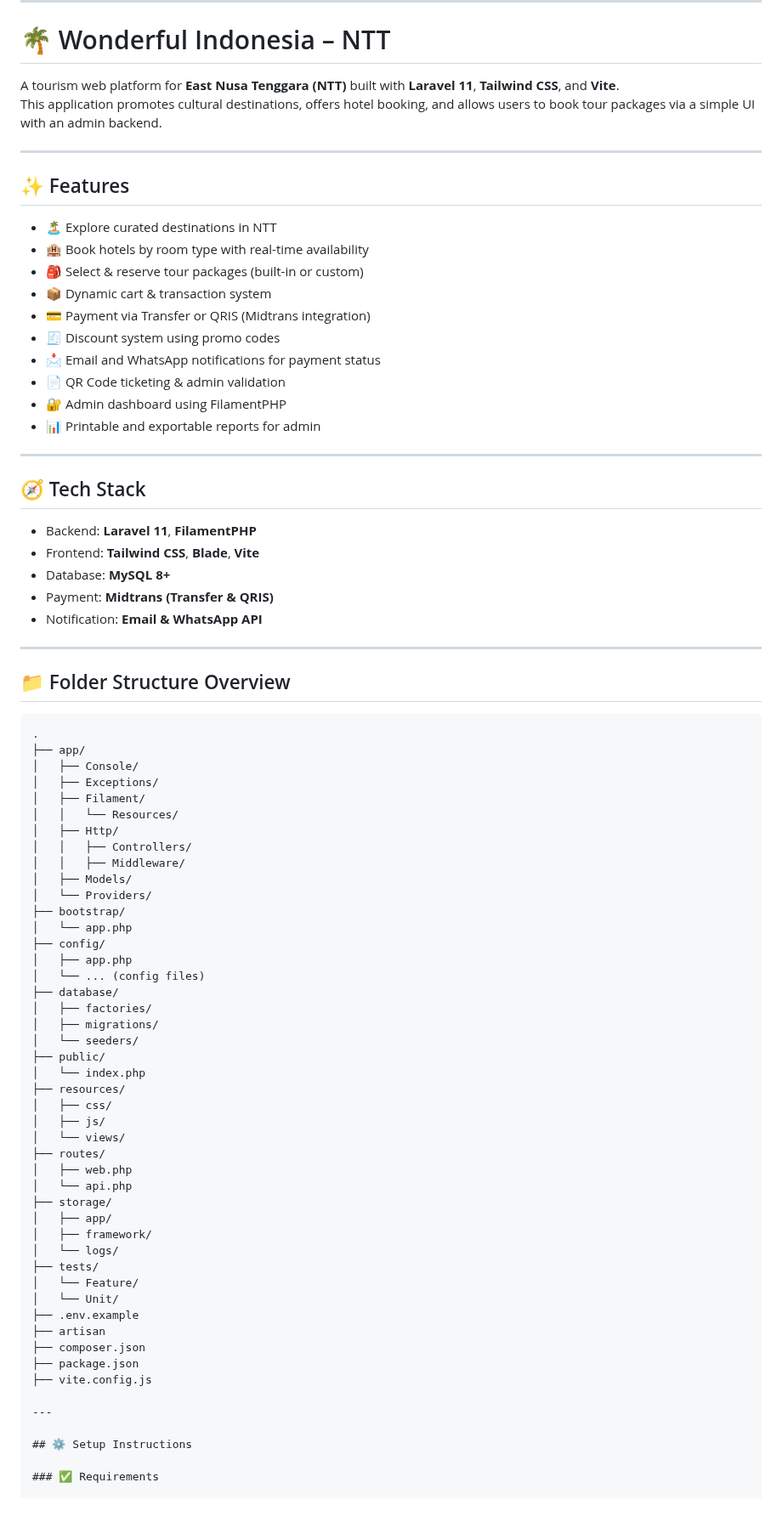
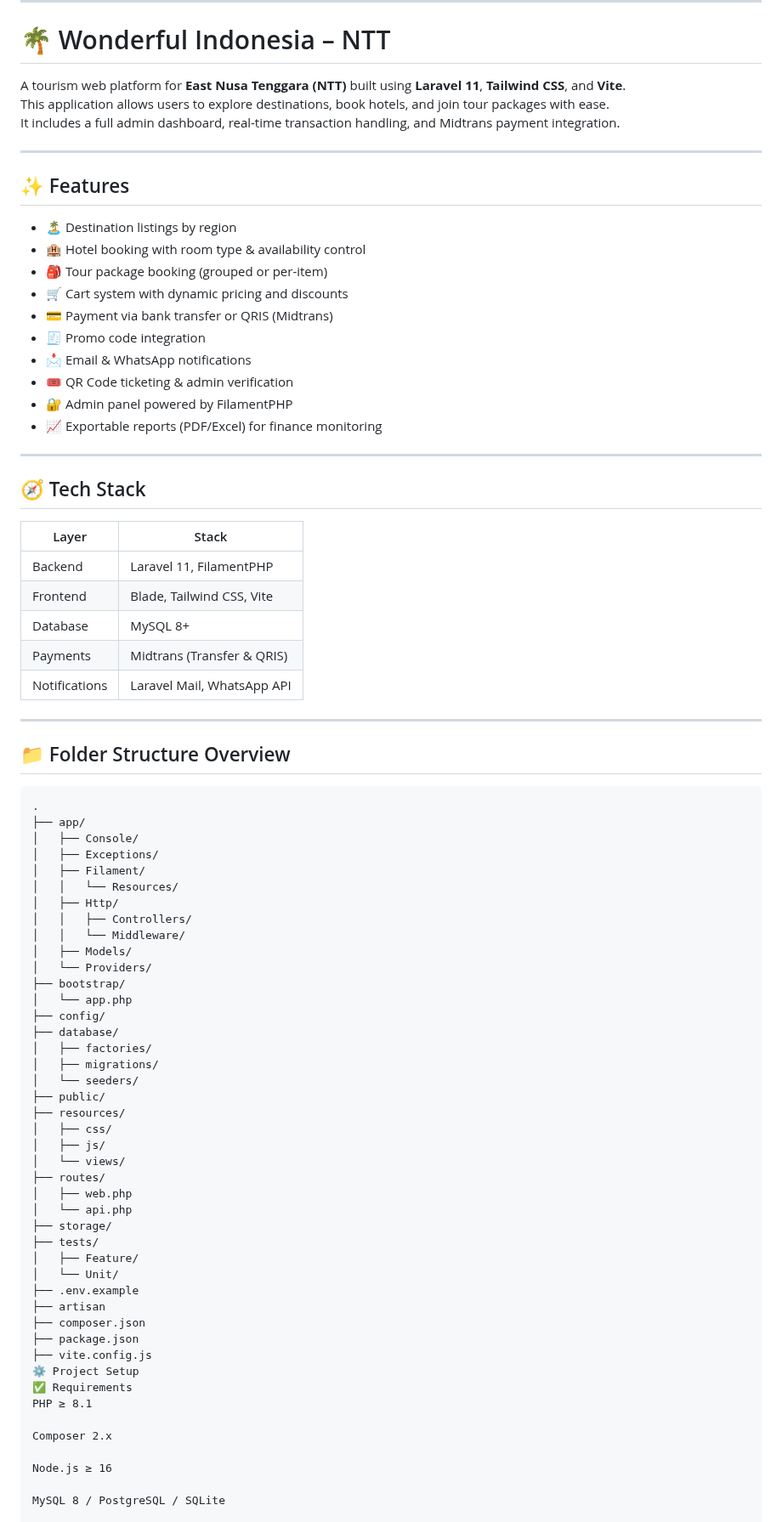
Before and after one commit to RianHaryadi/Wonderfull-ntt, a Markdown page: README.md, the part around one of its changes. Shown at 85% size. GitHub-like rendering.

```diff
--- a/README.md
+++ b/README.md
@@ -9,33 +13,36 @@
 
 # 🌴 Wonderful Indonesia – NTT
 
-A tourism web platform for **East Nusa Tenggara (NTT)** built with **Laravel 11**, **Tailwind CSS**, and **Vite**.
-This application promotes cultural destinations, offers hotel booking, and allows users to book tour packages via a simple UI with an admin backend.
+A tourism web platform for **East Nusa Tenggara (NTT)** built using **Laravel 11**, **Tailwind CSS**, and **Vite**.
+This application allows users to explore destinations, book hotels, and join tour packages with ease.
+It includes a full admin dashboard, real-time transaction handling, and Midtrans payment integration.
 
 ---
 
 ## ✨ Features
 
-- 🏝️ Explore curated destinations in NTT
-- 🏨 Book hotels by room type with real-time availability
-- 🎒 Select & reserve tour packages (built-in or custom)
-- 📦 Dynamic cart & transaction system
-- 💳 Payment via Transfer or QRIS (Midtrans integration)
-- 🧾 Discount system using promo codes
-- 📩 Email and WhatsApp notifications for payment status
-- 📄 QR Code ticketing & admin validation
-- 🔐 Admin dashboard using FilamentPHP
-- 📊 Printable and exportable reports for admin
+- 🏝️ Destination listings by region
+- 🏨 Hotel booking with room type & availability control
+- 🎒 Tour package booking (grouped or per-item)
+- 🛒 Cart system with dynamic pricing and discounts
+- 💳 Payment via bank transfer or QRIS (Midtrans)
+- 🧾 Promo code integration
+- 📩 Email & WhatsApp notifications
+- 🎟️ QR Code ticketing & admin verification
+- 🔐 Admin panel powered by FilamentPHP
+- 📈 Exportable reports (PDF/Excel) for finance monitoring
 
 ---
 
 ## 🧭 Tech Stack
 
-- Backend: **Laravel 11**, **FilamentPHP**
-- Frontend: **Tailwind CSS**, **Blade**, **Vite**
-- Database: **MySQL 8+**
-- Payment: **Midtrans (Transfer & QRIS)**
-- Notification: **Email & WhatsApp API**
+| Layer       | Stack                          |
+|-------------|-------------------------------|
+| Backend     | Laravel 11, FilamentPHP       |
+| Frontend    | Blade, Tailwind CSS, Vite     |
+| Database    | MySQL 8+                      |
+| Payments    | Midtrans (Transfer & QRIS)    |
+| Notifications | Laravel Mail, WhatsApp API |
 
 ---
 
@@ -50,20 +57,17 @@ This application promotes cultural destinations, offers hotel booking, and allow
 │   │   └── Resources/
 │   ├── Http/
 │   │   ├── Controllers/
-│   │   ├── Middleware/
+│   │   └── Middleware/
 │   ├── Models/
 │   └── Providers/
 ├── bootstrap/
 │   └── app.php
 ├── config/
-│   ├── app.php
-│   └── ... (config files)
 ├── database/
 │   ├── factories/
 │   ├── migrations/
 │   └── seeders/
 ├── public/
-│   └── index.php
 ├── resources/
 │   ├── css/
 │   ├── js/
@@ -72,21 +76,21 @@ This application promotes cultural destinations, offers hotel booking, and allow
 │   ├── web.php
 │   └── api.php
 ├── storage/
-│   ├── app/
-│   ├── framework/
-│   └── logs/
 ├── tests/
-│   └── Feature/
+│   ├── Feature/
 │   └── Unit/
 ├── .env.example
 ├── artisan
 ├── composer.json
 ├── package.json
 ├── vite.config.js
+⚙️ Project Setup
+✅ Requirements
+PHP ≥ 8.1
 
----
+Composer 2.x
 
-## ⚙️ Setup Instructions
+Node.js ≥ 16
 
-### ✅ Requirements
+MySQL 8 / PostgreSQL / SQLite
 
```
Also changed, not shown: other parts of README.md (+34 -33 lines).
